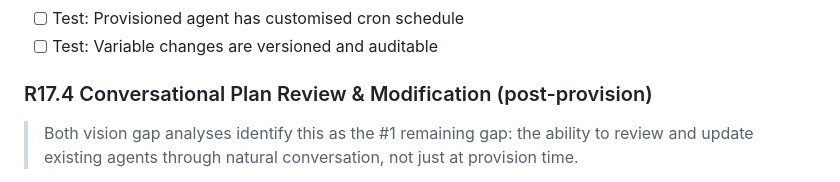
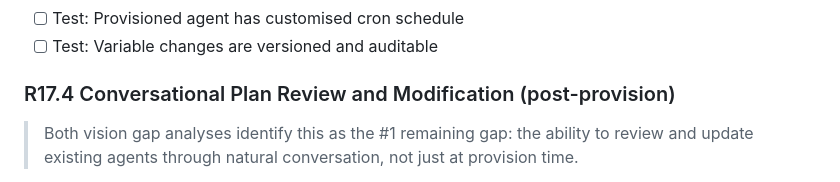
Before and after one commit to bdobrica/Ruriko, a Markdown page: TODO.md, the part around the change. Drawn GitHub-style.

```diff
--- a/TODO.md
+++ b/TODO.md
@@ -247,7 +247,7 @@ The MVP is ready when **all** of the following are true:
 - [ ] Test: Provisioned agent has customised cron schedule
 - [ ] Test: Variable changes are versioned and auditable
 
-### R17.4 Conversational Plan Review & Modification (post-provision)
+### R17.4 Conversational Plan Review and Modification (post-provision)
 
 > Both vision gap analyses identify this as the #1 remaining gap: the ability to
 > review and update existing agents through natural conversation, not just at
```
Also changed, not shown: README.md (+15 -3 lines), docs/audits/2026-03-10.md (+3 -3 lines).
